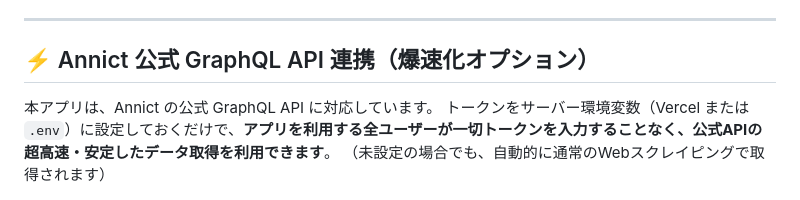
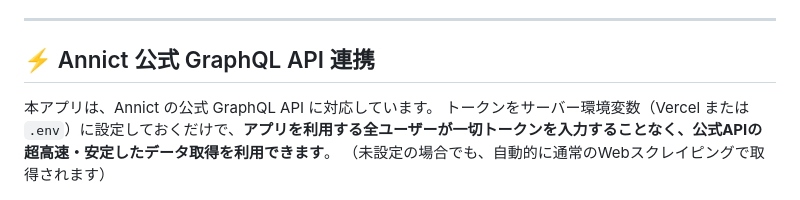
Before and after one commit to yusaya3/annict-watched-analyzer, a Markdown page: README.md, the part around the change. Rendered like a GitHub page.

```diff
--- a/README.md
+++ b/README.md
@@ -46,7 +46,7 @@ npm start
 
 ---
 
-## ⚡ Annict 公式 GraphQL API 連携（爆速化オプション）
+## ⚡ Annict 公式 GraphQL API 連携
 
 本アプリは、Annict の公式 GraphQL API に対応しています。
 トークンをサーバー環境変数（Vercel または `.env`）に設定しておくだけで、**アプリを利用する全ユーザーが一切トークンを入力することなく、公式APIの超高速・安定したデータ取得を利用できます**。
```
